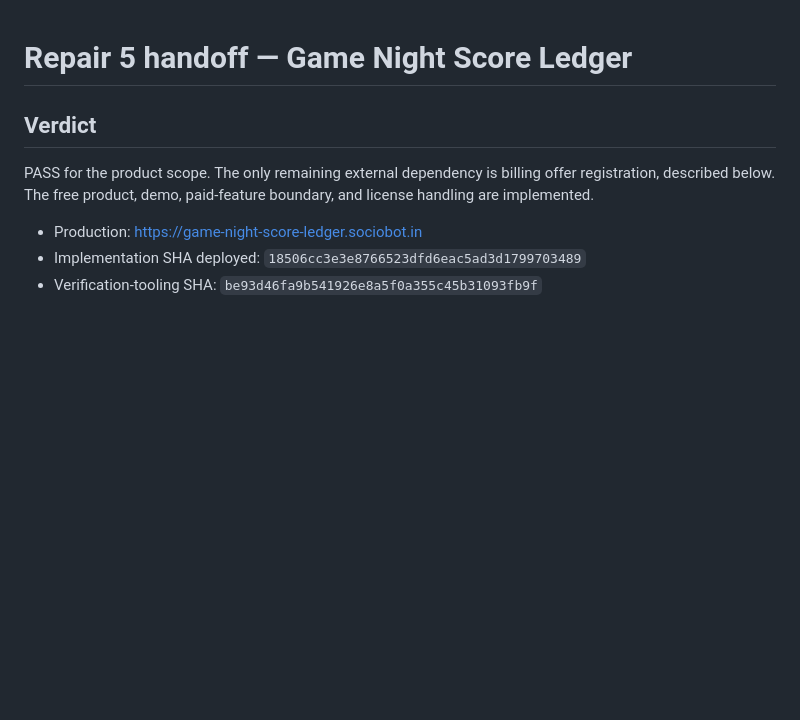
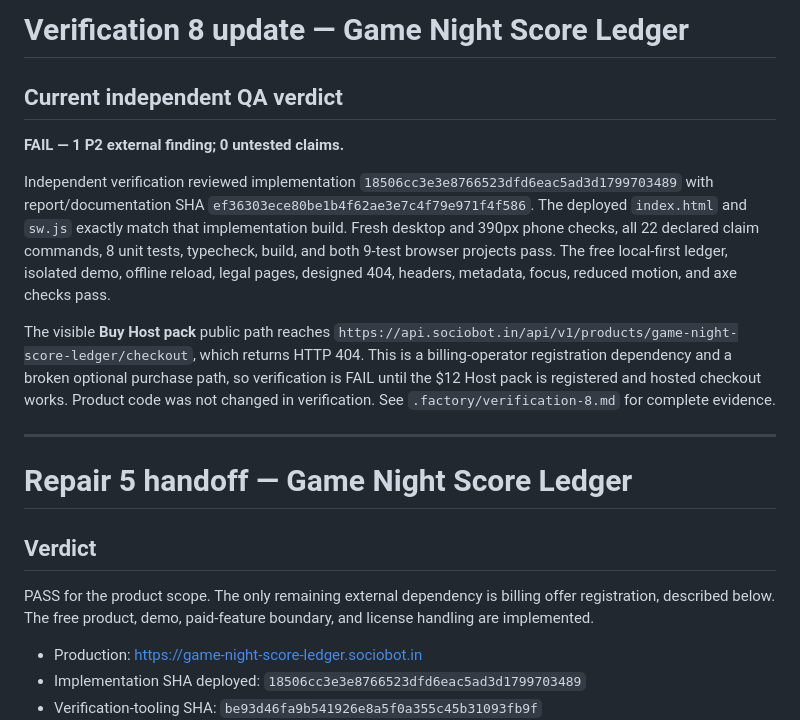
Before and after one commit to B-Divyesh/sf-game-night-score-ledger, a Markdown page: .factory/handoff.md, the part around the change. Drawn GitHub-style; blank space fills up the shorter version.

Commit message:
docs: record verification 8 checkout finding

```diff
--- a/.factory/handoff.md
+++ b/.factory/handoff.md
@@ -1,3 +1,27 @@
+# Verification 8 update — Game Night Score Ledger
+
+## Current independent QA verdict
+
+**FAIL — 1 P2 external finding; 0 untested claims.**
+
+Independent verification reviewed implementation
+`18506cc3e3e8766523dfd6eac5ad3d1799703489` with report/documentation SHA
+`ef36303ece80be1b4f62ae3e7c4f79e971f4f586`. The deployed `index.html` and
+`sw.js` exactly match that implementation build. Fresh desktop and 390px
+phone checks, all 22 declared claim commands, 8 unit tests, typecheck, build,
+and both 9-test browser projects pass. The free local-first ledger, isolated
+demo, offline reload, legal pages, designed 404, headers, metadata, focus,
+reduced motion, and axe checks pass.
+
+The visible **Buy Host pack** public path reaches
+`https://api.sociobot.in/api/v1/products/game-night-score-ledger/checkout`,
+which returns HTTP 404. This is a billing-operator registration dependency and
+a broken optional purchase path, so verification is FAIL until the $12 Host
+pack is registered and hosted checkout works. Product code was not changed in
+verification. See `.factory/verification-8.md` for complete evidence.
+
+---
+
 # Repair 5 handoff — Game Night Score Ledger
 
 ## Verdict
```
Also changed, not shown: .factory/verification-8.md (added, +114 -0 lines).
